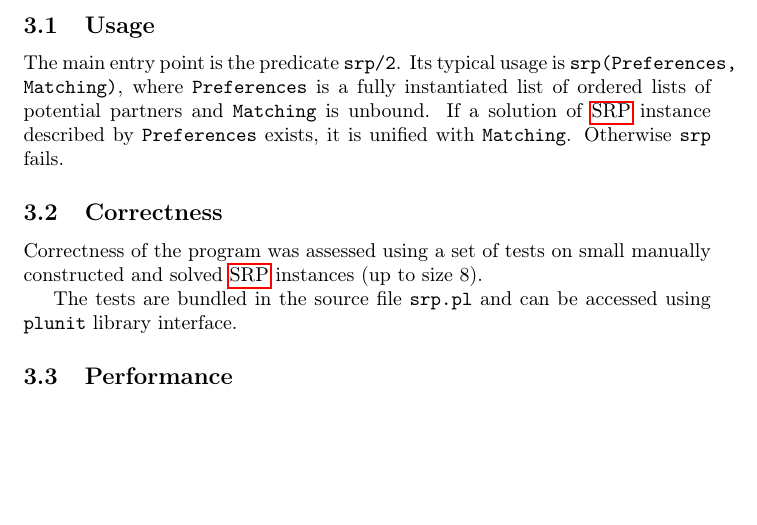
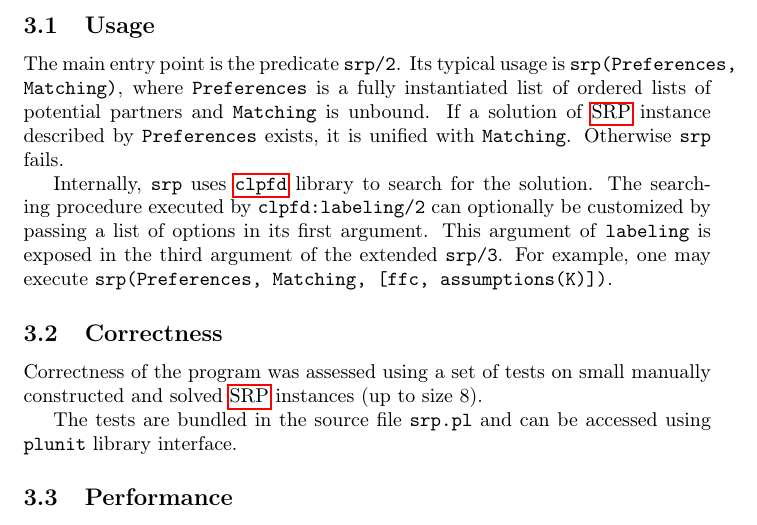
Before and after one commit to filipbartek/srp, a LaTeX document (srp.tex): part of page 3 of 4, cut so that both start at the same text, the shorter picture padded with empty space. Compiled offline with pdfLaTeX.

Commit message:
Add instructions for using srp/3

```diff
--- a/srp.tex
+++ b/srp.tex
@@ -141,6 +141,13 @@ If a solution of \srp{} instance described by \code{Preferences} exists,
 it is unified with \code{Matching}.
 Otherwise \code{srp} fails.
 
+Internally, \code{srp} uses \clpfd{} library to search for the solution.
+The searching procedure executed by \code{clpfd:labeling/2}
+can optionally be customized by passing a list of options in its first argument.
+This argument of \code{labeling} is exposed
+in the third argument of the extended \code{srp/3}.
+For example, one may execute \code{srp(Preferences, Matching, [ffc, assumptions(K)])}.
+
 \subsection{Correctness}
 Correctness of the program was assessed using a set of tests on small
 manually constructed and solved \srp{} instances (up to size 8).
```
